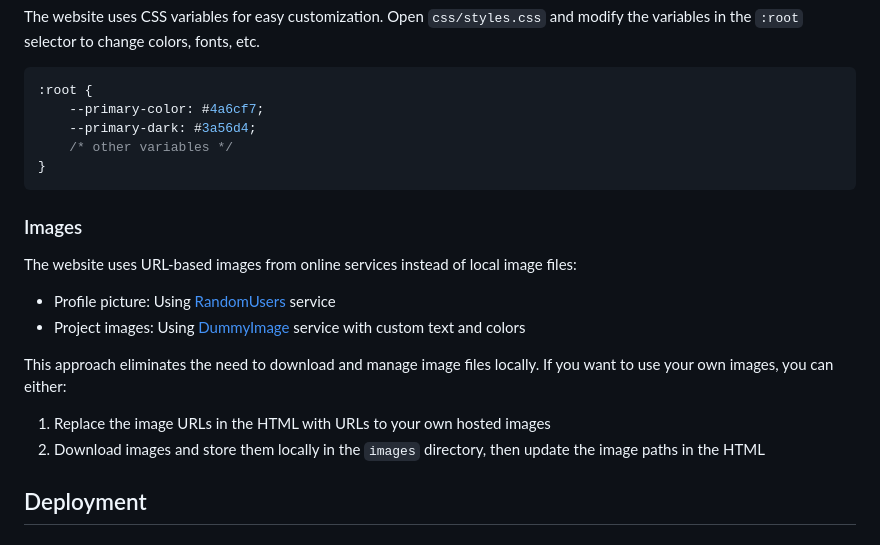
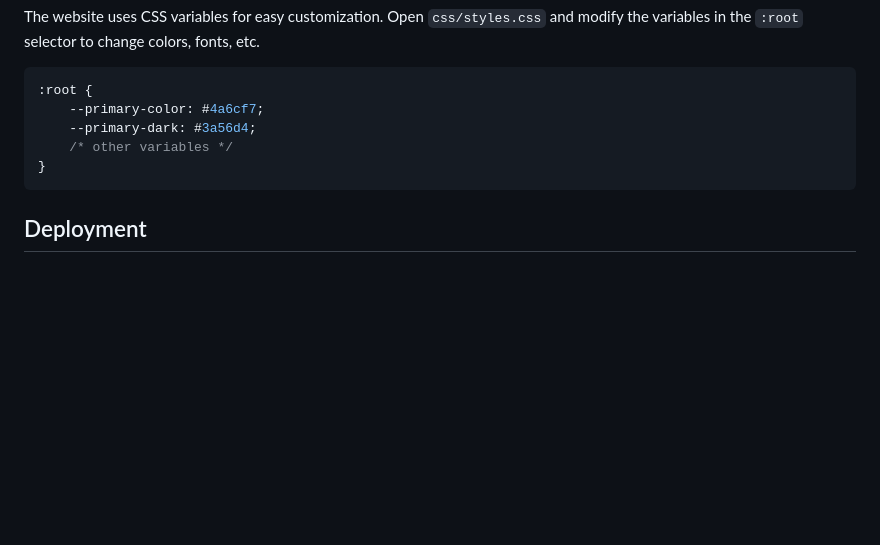
Before and after one commit to harsh-padhya/my-portfolio-website, a Markdown page: README.md, the part around one of its changes. Rendered like a GitHub page; blank space fills up the shorter version.

````diff
--- a/README.md
+++ b/README.md
@@ -64,18 +138,6 @@ The website uses CSS variables for easy customization. Open `css/styles.css` and
 }
 ```
 
-### Images
-
-The website uses URL-based images from online services instead of local image files:
-
-- Profile picture: Using [RandomUsers](https://xsgames.co/randomusers/) service
-- Project images: Using [DummyImage](https://dummyimage.com/) service with custom text and colors
-
-This approach eliminates the need to download and manage image files locally. If you want to use your own images, you can either:
-
-1. Replace the image URLs in the HTML with URLs to your own hosted images
-2. Download images and store them locally in the `images` directory, then update the image paths in the HTML
-
 ## Deployment
 
 ### GitHub Pages
````
Also changed, not shown: other parts of README.md (+85 -0 lines).
